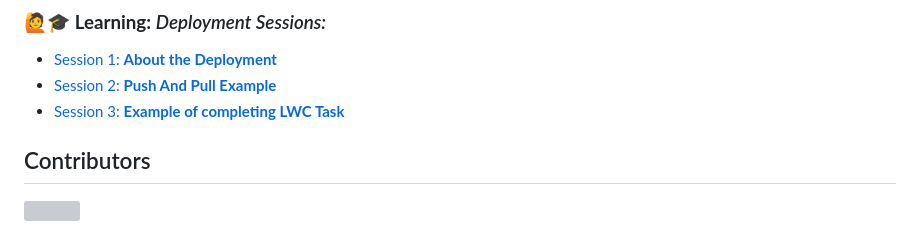
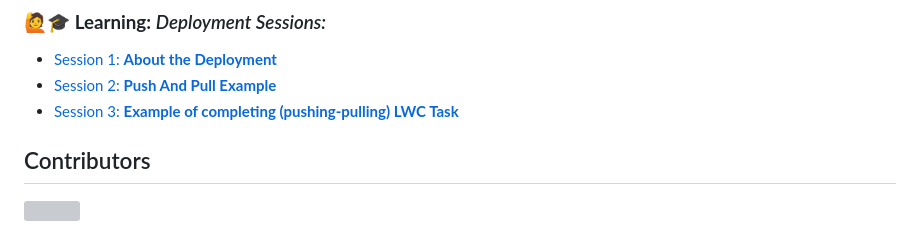
Before and after one commit to campforce/car-and-parts-export-company, a Markdown page: README.md, the part around the change. Rendered like a GitHub page; grey boxes are pictures that could not be loaded.

```diff
--- a/README.md
+++ b/README.md
@@ -60,7 +60,7 @@ Salesforce application of auto parts retailer. 🚘🛠⚙️
 ### 🙋🎓 **Learning:** _Deployment Sessions:_
 - [Session 1: **About the Deployment**](https://us06web.zoom.us/rec/play/u_DIN7ViLfp1Ho04hO3rsoWrO3Zc5OMxbuc7DvVlOtpD-L2y_HuSXyuNAqXjt0NvoTlXyJ8puy1RnKyL.2iziL_u8EeLV3mMI?autoplay=true/)
 - [Session 2: **Push And Pull Example**](https://us06web.zoom.us/rec/play/6E1RzluXIzeyId7MdSNMB_5vjwigUjY_m6fmqUsocbMe9lsZDm15YKIbhN8hRK1Sp2fnBsRJ_DJKKrrN.i6-Wcrj7qJLGnOs-?canPlayFromShare=true&from=my_recording&continueMode=true&componentName=rec-play&originRequestUrl=https%3A%2F%2Fus06web.zoom.us%2Frec%2Fshare%2FbD78fzyNIqPl1p3D5EOOJmkkrcL60TPaA6g40M2xIk6XdJwgZJAma4eo51xY3QPI.pPDV16mRo9QrwX-S/)
-- [Session 3: **Example of completing LWC Task**](https://us06web.zoom.us/rec/play/2yKb8ZLc8no7x7XnNjVEc013g1-whIswAy4yKN5oYZtb3-k8lx0tbOUSJcfWXOgwr-4b2SEvbnV9kvOi.YrBU_AuHTTFw0AXq?autoplay=true&startTime=1689429913000)
+- [Session 3: **Example of completing (pushing-pulling) LWC Task**](https://us06web.zoom.us/rec/play/2yKb8ZLc8no7x7XnNjVEc013g1-whIswAy4yKN5oYZtb3-k8lx0tbOUSJcfWXOgwr-4b2SEvbnV9kvOi.YrBU_AuHTTFw0AXq?autoplay=true&startTime=1689429913000)
 
 
 
```
